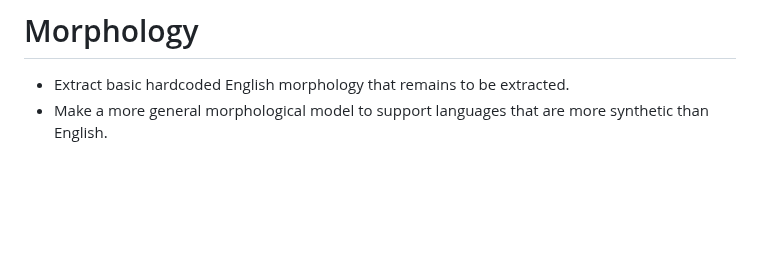
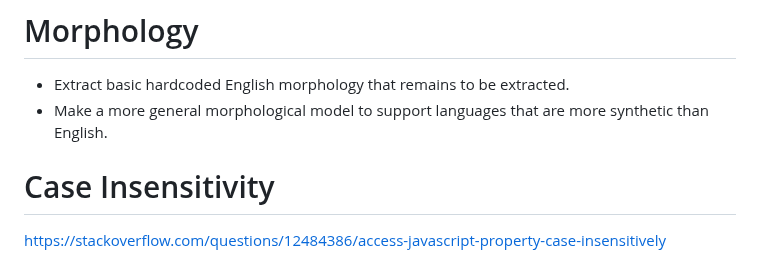
Before and after one commit to aiman-al-masoud/deixiscript, a Markdown page: docs/notes/2023-02-17.md, the part around the change. GitHub-like rendering; blank space fills up the shorter version.

Commit message:
notes...

```diff
--- a/docs/notes/2023-02-17.md
+++ b/docs/notes/2023-02-17.md
@@ -384,3 +384,8 @@ defines a new intransitive verb "blink" on (attaches a method without args other
 
 * Extract basic hardcoded English morphology that remains to be extracted.
 * Make a more general morphological model to support languages that are more synthetic than English.
+
+
+# Case Insensitivity
+
+https://stackoverflow.com/questions/12484386/access-javascript-property-case-insensitively
```
